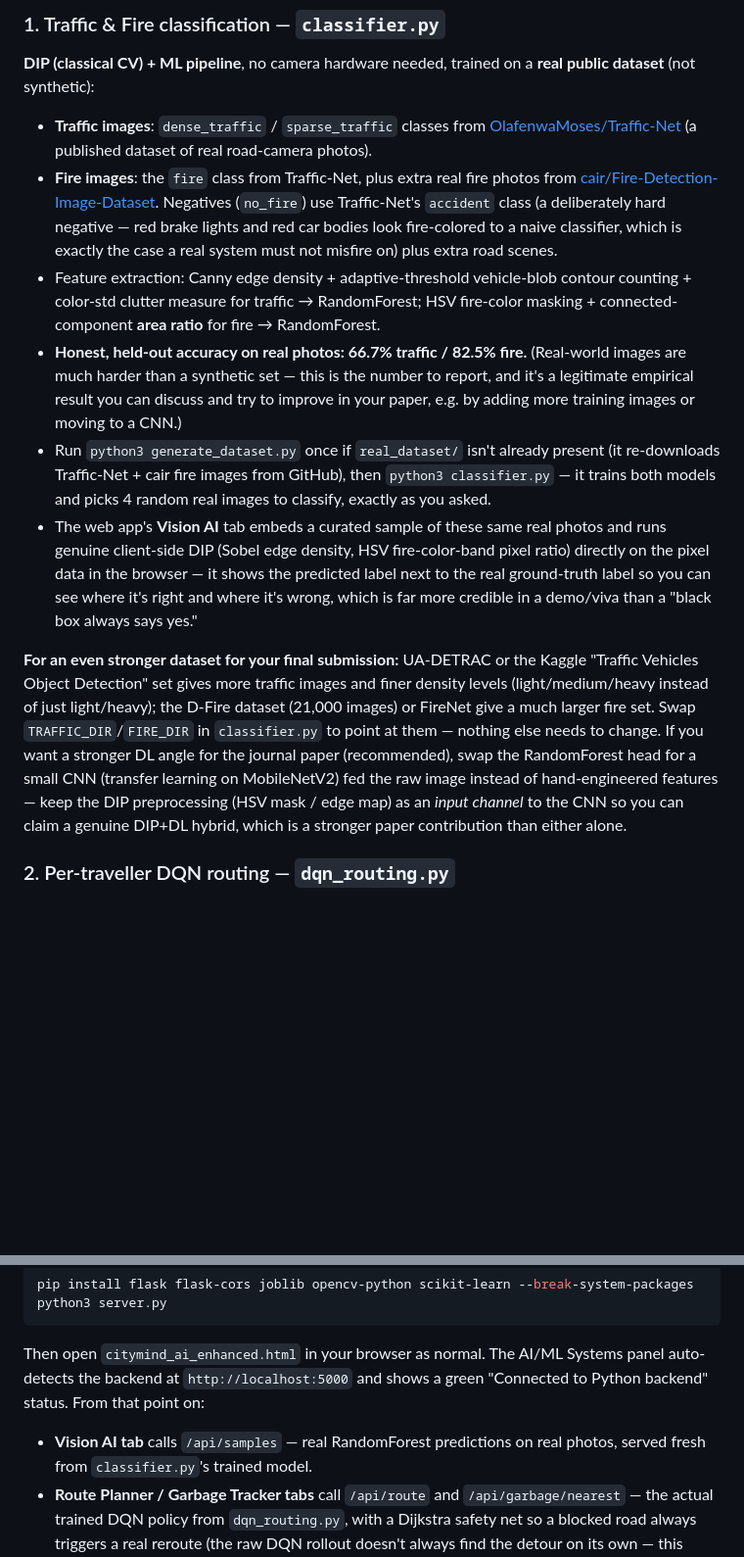
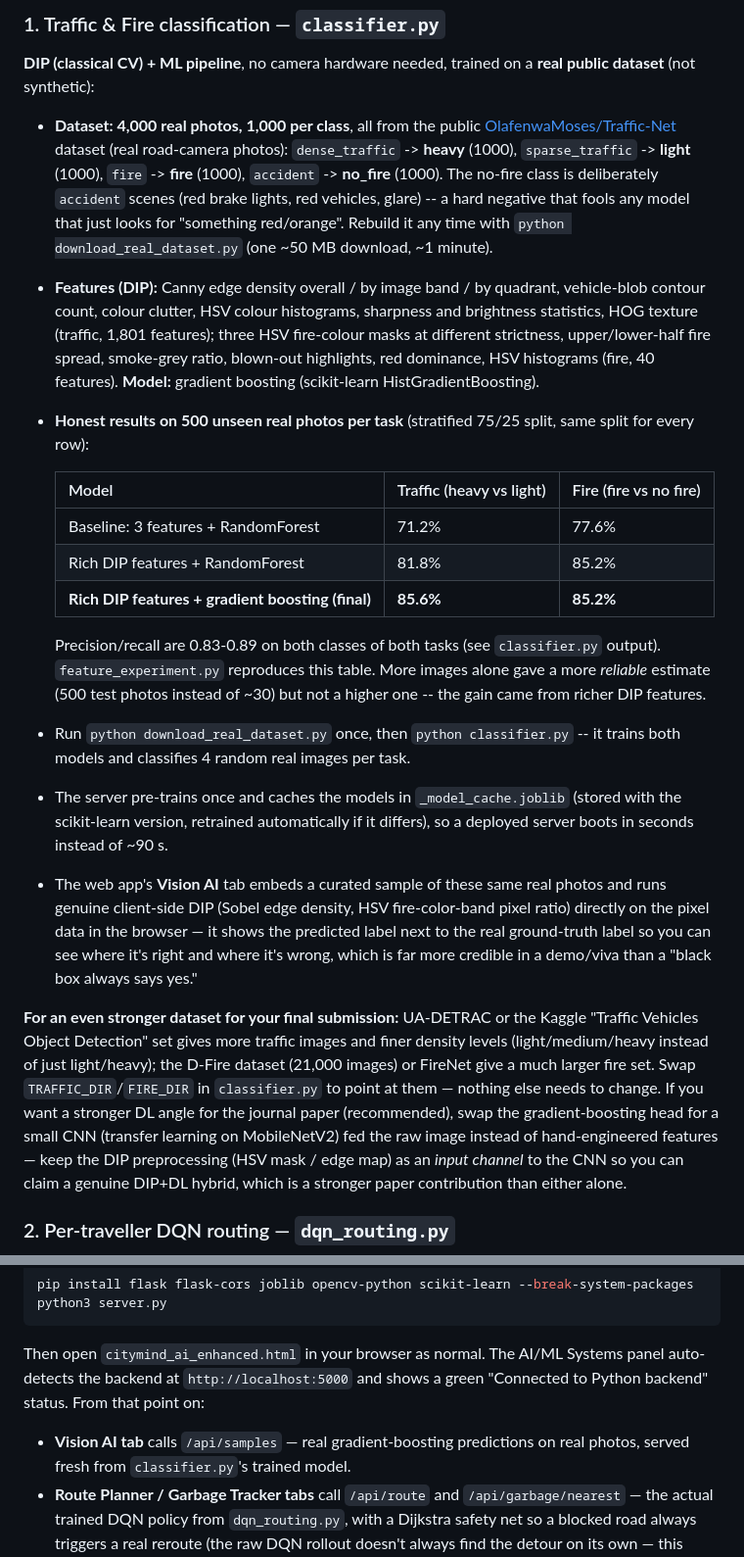
Before and after one commit to BEREABHINAY/citymind-frontend, a Markdown page: README.md, 2 parts joined by grey strips. Shown at 98% size. Rendered like a GitHub page; blank space fills up the shorter version.

Commit message:
Revise dataset and model accuracy information
Updated dataset details and model performance metrics in README.

```diff
--- a/README.md
+++ b/README.md
@@ -13,29 +13,39 @@ the React app's state.
 **DIP (classical CV) + ML pipeline**, no camera hardware needed, trained on a
 **real public dataset** (not synthetic):
 
-- **Traffic images**: `dense_traffic` / `sparse_traffic` classes from
-  [OlafenwaMoses/Traffic-Net](https://github.com/OlafenwaMoses/Traffic-Net) (a
-  published dataset of real road-camera photos).
-- **Fire images**: the `fire` class from Traffic-Net, plus extra real fire
-  photos from
-  [cair/Fire-Detection-Image-Dataset](https://github.com/cair/Fire-Detection-Image-Dataset).
-  Negatives (`no_fire`) use Traffic-Net's `accident` class (a deliberately
-  hard negative — red brake lights and red car bodies look fire-colored to a
-  naive classifier, which is exactly the case a real system must not
-  misfire on) plus extra road scenes.
-- Feature extraction: Canny edge density + adaptive-threshold vehicle-blob
-  contour counting + color-std clutter measure for traffic → RandomForest;
-  HSV fire-color masking + connected-component **area ratio** for fire →
-  RandomForest.
-- **Honest, held-out accuracy on real photos: 66.7% traffic / 82.5% fire.**
-  (Real-world images are much harder than a synthetic set — this is the
-  number to report, and it's a legitimate empirical result you can discuss
-  and try to improve in your paper, e.g. by adding more training images or
-  moving to a CNN.)
-- Run `python3 generate_dataset.py` once if `real_dataset/` isn't already
-  present (it re-downloads Traffic-Net + cair fire images from GitHub), then
-  `python3 classifier.py` — it trains both models and picks 4 random real
-  images to classify, exactly as you asked.
+- **Dataset: 4,000 real photos, 1,000 per class**, all from the public
+  [OlafenwaMoses/Traffic-Net](https://github.com/OlafenwaMoses/Traffic-Net)
+  dataset (real road-camera photos):
+  `dense_traffic` -> **heavy** (1000), `sparse_traffic` -> **light** (1000),
+  `fire` -> **fire** (1000), `accident` -> **no_fire** (1000).
+  The no-fire class is deliberately `accident` scenes (red brake lights, red
+  vehicles, glare) -- a hard negative that fools any model that just looks
+  for "something red/orange". Rebuild it any time with
+  `python download_real_dataset.py` (one ~50 MB download, ~1 minute).
+- **Features (DIP):** Canny edge density overall / by image band / by quadrant,
+  vehicle-blob contour count, colour clutter, HSV colour histograms, sharpness
+  and brightness statistics, HOG texture (traffic, 1,801 features); three HSV
+  fire-colour masks at different strictness, upper/lower-half fire spread,
+  smoke-grey ratio, blown-out highlights, red dominance, HSV histograms (fire,
+  40 features). **Model:** gradient boosting (scikit-learn HistGradientBoosting).
+- **Honest results on 500 unseen real photos per task** (stratified 75/25
+  split, same split for every row):
+
+  | Model | Traffic (heavy vs light) | Fire (fire vs no fire) |
+  |---|---|---|
+  | Baseline: 3 features + RandomForest | 71.2% | 77.6% |
+  | Rich DIP features + RandomForest | 81.8% | 85.2% |
+  | **Rich DIP features + gradient boosting (final)** | **85.6%** | **85.2%** |
+
+  Precision/recall are 0.83-0.89 on both classes of both tasks (see
+  `classifier.py` output). `feature_experiment.py` reproduces this table.
+  More images alone gave a more *reliable* estimate (500 test photos instead
+  of ~30) but not a higher one -- the gain came from richer DIP features.
+- Run `python download_real_dataset.py` once, then `python classifier.py` --
+  it trains both models and classifies 4 random real images per task.
+- The server pre-trains once and caches the models in `_model_cache.joblib`
+  (stored with the scikit-learn version, retrained automatically if it
+  differs), so a deployed server boots in seconds instead of ~90 s.
 - The web app's **Vision AI** tab embeds a curated sample of these same real
   photos and runs genuine client-side DIP (Sobel edge density, HSV
   fire-color-band pixel ratio) directly on the pixel data in the browser —
@@ -49,7 +59,7 @@ finer density levels (light/medium/heavy instead of just light/heavy); the
 D-Fire dataset (21,000 images) or FireNet give a much larger fire set. Swap
 `TRAFFIC_DIR`/`FIRE_DIR` in `classifier.py` to point at them — nothing else
 needs to change. If you want a stronger DL angle for the journal paper
-(recommended), swap the RandomForest head for a small CNN (transfer learning
+(recommended), swap the gradient-boosting head for a small CNN (transfer learning
 on MobileNetV2) fed the raw image instead of hand-engineered features — keep
 the DIP preprocessing (HSV mask / edge map) as an *input channel* to the
 CNN so you can claim a genuine DIP+DL hybrid, which is a stronger paper
@@ -182,7 +192,7 @@ python3 server.py
 Then open `citymind_ai_enhanced.html` in your browser as normal. The AI/ML
 Systems panel auto-detects the backend at `http://localhost:5000` and shows
 a green "Connected to Python backend" status. From that point on:
-- **Vision AI tab** calls `/api/samples` — real RandomForest predictions on
+- **Vision AI tab** calls `/api/samples` — real gradient-boosting predictions on
   real photos, served fresh from `classifier.py`'s trained model.
 - **Route Planner / Garbage Tracker tabs** call `/api/route` and
   `/api/garbage/nearest` — the actual trained DQN policy from
```
